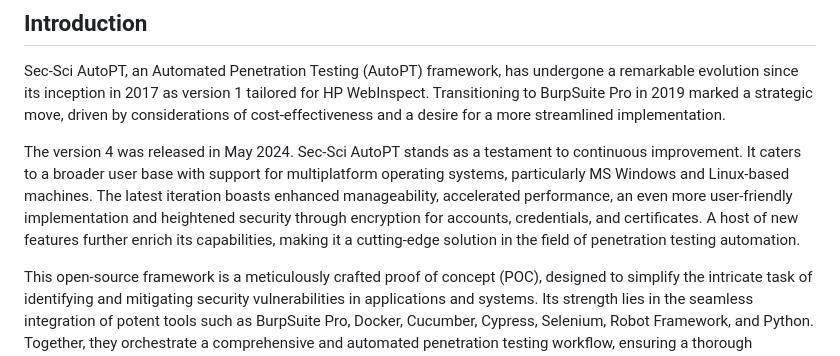
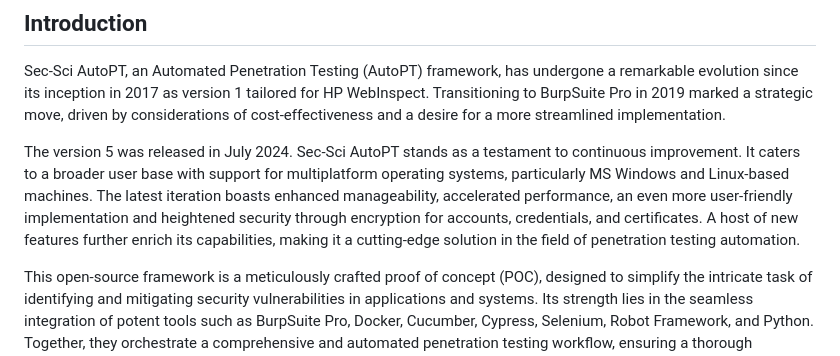
Before and after one commit to securityscience/SecSci-AutoPT, a Markdown page: README.md, the part around the change. Rendered like a GitHub page.

```diff
--- a/README.md
+++ b/README.md
@@ -3,7 +3,7 @@
 ## Introduction
 Sec-Sci AutoPT, an Automated Penetration Testing (AutoPT) framework, has undergone a remarkable evolution since its inception in 2017 as version 1 tailored for HP WebInspect. Transitioning to BurpSuite Pro in 2019 marked a strategic move, driven by considerations of cost-effectiveness and a desire for a more streamlined implementation.
 
-The version 4 was released in May 2024. Sec-Sci AutoPT stands as a testament to continuous improvement. It caters to a broader user base with support for multiplatform operating systems, particularly MS Windows and Linux-based machines. The latest iteration boasts enhanced manageability, accelerated performance, an even more user-friendly implementation and heightened security through encryption for accounts, credentials, and certificates. A host of new features further enrich its capabilities, making it a cutting-edge solution in the field of penetration testing automation.
+The version 5 was released in July 2024. Sec-Sci AutoPT stands as a testament to continuous improvement. It caters to a broader user base with support for multiplatform operating systems, particularly MS Windows and Linux-based machines. The latest iteration boasts enhanced manageability, accelerated performance, an even more user-friendly implementation and heightened security through encryption for accounts, credentials, and certificates. A host of new features further enrich its capabilities, making it a cutting-edge solution in the field of penetration testing automation.
 
 This open-source framework is a meticulously crafted proof of concept (POC), designed to simplify the intricate task of identifying and mitigating security vulnerabilities in applications and systems. Its strength lies in the seamless integration of potent tools such as BurpSuite Pro, Docker, Cucumber, Cypress, Selenium, Robot Framework, and Python. Together, they orchestrate a comprehensive and automated penetration testing workflow, ensuring a thorough assessment and discovery of potential weaknesses.
 
```
